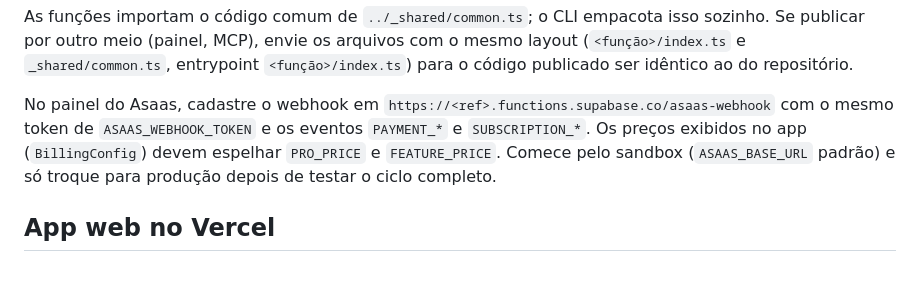
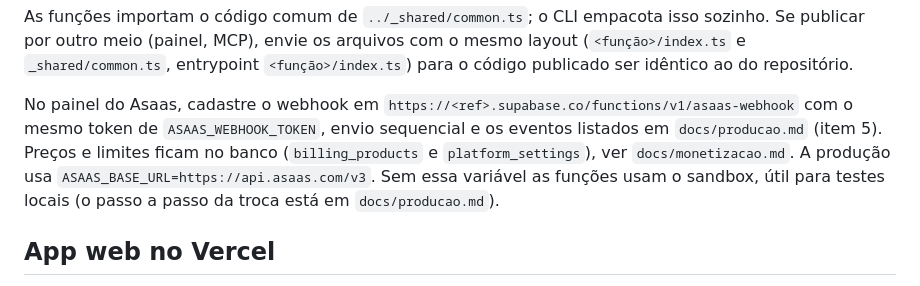
Before and after one commit to Louizricard/Trabalhei, a Markdown page: README.md, the part around the change. Drawn GitHub-style.

Commit message:
docs: Asaas em produção e passo a passo do webhook
Co-Authored-By: Claude Sonnet 5.5 <noreply@anthropic.com>

```diff
--- a/README.md
+++ b/README.md
@@ -75,10 +75,11 @@ As funções importam o código comum de `../_shared/common.ts`; o CLI empacota
 por outro meio (painel, MCP), envie os arquivos com o mesmo layout (`<função>/index.ts` e
 `_shared/common.ts`, entrypoint `<função>/index.ts`) para o código publicado ser idêntico ao do repositório.
 
-No painel do Asaas, cadastre o webhook em `https://<ref>.functions.supabase.co/asaas-webhook`
-com o mesmo token de `ASAAS_WEBHOOK_TOKEN` e os eventos `PAYMENT_*` e `SUBSCRIPTION_*`.
-Os preços exibidos no app (`BillingConfig`) devem espelhar `PRO_PRICE` e `FEATURE_PRICE`.
-Comece pelo sandbox (`ASAAS_BASE_URL` padrão) e só troque para produção depois de testar o ciclo completo.
+No painel do Asaas, cadastre o webhook em `https://<ref>.supabase.co/functions/v1/asaas-webhook`
+com o mesmo token de `ASAAS_WEBHOOK_TOKEN`, envio sequencial e os eventos listados em `docs/producao.md` (item 5).
+Preços e limites ficam no banco (`billing_products` e `platform_settings`), ver `docs/monetizacao.md`.
+A produção usa `ASAAS_BASE_URL=https://api.asaas.com/v3`. Sem essa variável as funções usam o sandbox,
+útil para testes locais (o passo a passo da troca está em `docs/producao.md`).
 
 ## App web no Vercel
 
```
Also changed, not shown: docs/producao.md (+25 -6 lines).
